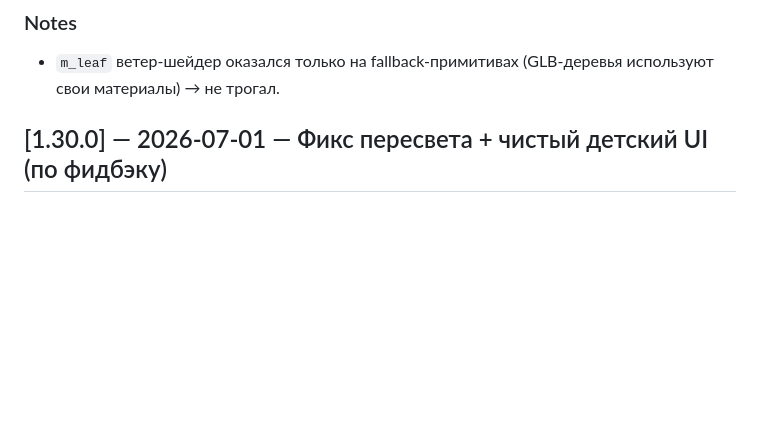
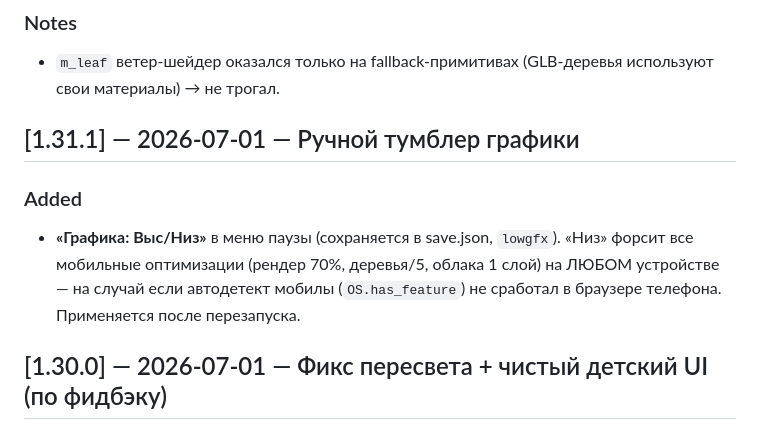
Before and after one commit to deripaskaD/mishGUNchik-escape, a Markdown page: CHANGELOG.md, the part around the change. Rendered like a GitHub page; blank space fills up the shorter version.

Commit message:
docs: CHANGELOG [1.31.1] тумблер графики

```diff
--- a/CHANGELOG.md
+++ b/CHANGELOG.md
@@ -8,6 +8,10 @@
 - В сумме с ранее: частицы урезаны, лишний quarter-res проход неба убран, тени/glow off, дождь 900→200.
 ### Notes
 - `m_leaf` ветер-шейдер оказался только на fallback-примитивах (GLB-деревья используют свои материалы) → не трогал.
+
+## [1.31.1] — 2026-07-01 — Ручной тумблер графики
+### Added
+- **«Графика: Выс/Низ»** в меню паузы (сохраняется в save.json, `lowgfx`). «Низ» форсит все мобильные оптимизации (рендер 70%, деревья/5, облака 1 слой) на ЛЮБОМ устройстве — на случай если автодетект мобилы (`OS.has_feature`) не сработал в браузере телефона. Применяется после перезапуска.
 
 ## [1.30.0] — 2026-07-01 — Фикс пересвета + чистый детский UI (по фидбэку)
 ### Fixed
```
